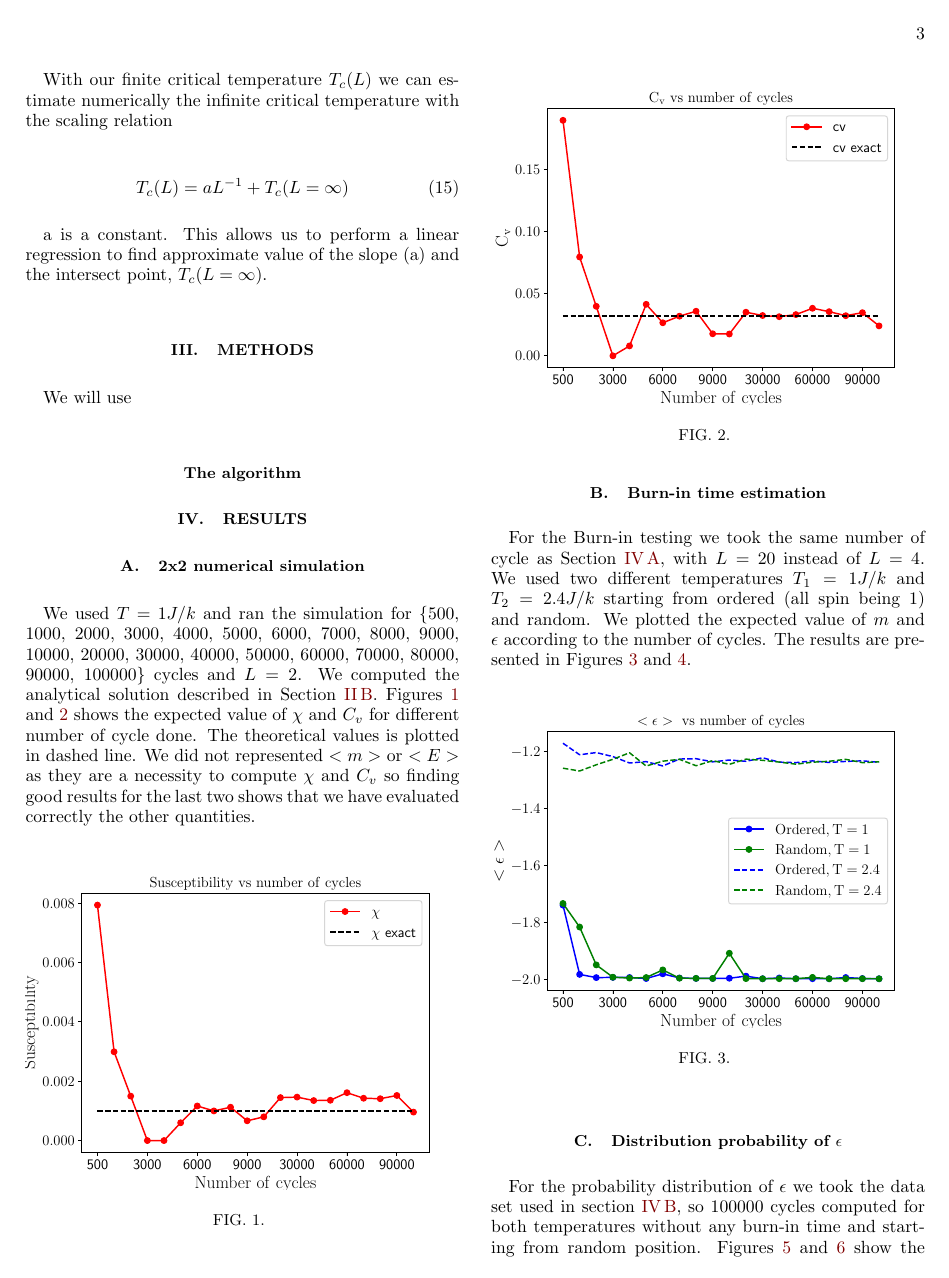
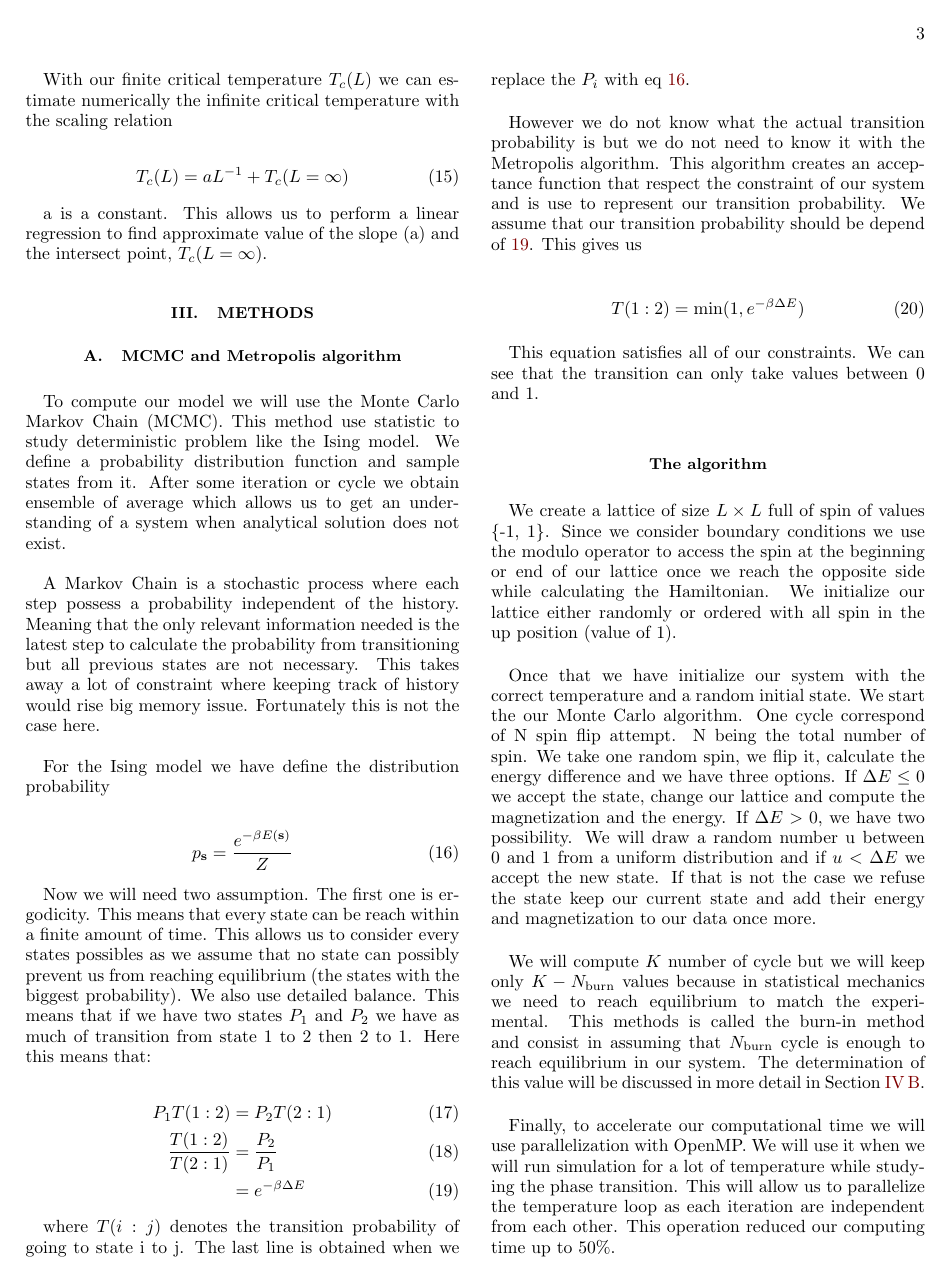
Before and after one commit to christopheblomsen/FYS4150_pro4, a LaTeX paper (report/report.tex): page 3 of 5 before the commit and page 3 of 6 after it. Compiled offline with pdfLaTeX.

Commit message:
methods done

```diff
--- a/report/report.tex
+++ b/report/report.tex
@@ -268,12 +268,84 @@
 
 	\section{Methods}\label{sec:methods}
 	%
-	We will use
+	\subsection{MCMC and Metropolis algorithm} \label{subsec:mcmc}
+	To compute our model we will use the Monte Carlo Markov Chain (MCMC). This method use
+	statistic to study deterministic problem like the Ising model. We define a probability
+	distribution function and sample states from it. After some iteration or cycle we obtain
+	ensemble of average which allows us to get an understanding of a system when analytical
+	solution does not exist. \\
+
+	A Markov Chain is a stochastic process where each step possess a probability
+	independent of the history. Meaning that the only relevant information needed is the
+	latest step to calculate the probability from transitioning but all previous states are
+	not necessary. This takes away a lot of constraint where keeping track of history would
+	rise big memory issue. Fortunately this is not the case here. \\
+
+	For the Ising model we have define the distribution probability
+
+	\begin{equation}
+		p_{\rm \textbf{s}} = \frac{e^{-\beta E(\textbf{s})}}{Z} \label{eq:prob distribution}
+	\end{equation}
 
 
+	Now we will need two assumption. The first one is ergodicity. This means that every state
+	can be reach within a finite amount of time. This allows us to consider every states possibles
+	as we assume that no state can possibly prevent us from reaching equilibrium (the states
+	with the biggest probability). We also use detailed balance. This means that if we have
+	two states $P_1$ and $P_2$ we have as much of transition from state 1 to 2 then 2 to 1. Here
+	this means that:
+
+	\begin{align}
+		P_1 T(1:2) &= P_2T(2:1) \\
+		\frac{T(1:2)}{T(2:1)} &= \frac{P_2}{P_1} \\
+		&= e^{-\beta \Delta E} \label{eq:deltaE}
+	\end{align}
+
+	where $T(i:j)$ denotes the transition probability of going to state i to j. The last line
+	is obtained when we replace the $P_i$ with eq \ref{eq:prob distribution}. \\
+
+	However we do not know what the actual transition probability is but we do not need to know
+	it with the Metropolis algorithm. This algorithm creates an acceptance function that respect
+	the constraint of our system and is use to represent our transition probability. We assume
+	that our transition probability should be depend of \ref{eq:deltaE}. This gives us
+
+	\begin{equation}
+		T(1:2) = \text{min}(1, e^{-\beta \Delta E\\}) \label{eq:metropolis}
+	\end{equation}
+
+
+	This equation satisfies all of our constraints. We can see that the transition can only
+	take values between 0 and 1.
+
 	% ===========================================
-	\subsection*{The algorithm}\label{sec:algorithm}
+	\subsection*{The algorithm}\label{subsec:you suck eloi}
 	%
+
+	We create a lattice of size $L \times L $ full of spin of values \{-1, 1\}. Since we
+	consider boundary conditions we use the modulo operator to access the spin at the beginning
+	or end of our lattice once we reach the opposite side while calculating the Hamiltonian. We
+	initialize our lattice either randomly or ordered with all spin in the up position (value
+	of 1). \\
+
+	Once that we have initialize our system with the correct temperature and a random initial
+	state. We start the our Monte Carlo algorithm. One cycle correspond of N spin flip attempt.
+	N being the total number of spin. We take one random spin, we flip it, calculate the
+	energy difference and we have three options. If $\Delta E \le 0 $ we accept the state,
+	change our lattice and compute the magnetization and the energy. If $\Delta E > 0$, we have
+	two possibility. We will draw a random number u between 0 and 1 from a uniform distribution
+	and if $u < \Delta E$ we accept the new state. If that is not the case we refuse the state
+	keep our current state and add their energy and magnetization to our data once more. \\
+
+	We will compute $K$ number of cycle but we will keep only $K - N_{\rm burn}$ values
+	because in statistical mechanics we need to reach equilibrium to match the experimental.
+	This methods is called the burn-in method and consist in assuming that $N_{\rm burn}$ cycle
+	is enough to reach equilibrium in our system. The determination of this value will be
+	discussed in more detail in Section \ref{subsec: burn in estimation}. \\
+
+	Finally, to accelerate our computational time we will use parallelization with OpenMP. We
+	will use it when we will run simulation for a lot of temperature while studying the
+	phase transition. This will allow us to parallelize the temperature loop as each iteration
+	are independent from each other. This operation reduced our computing time up to $50\%$.
 
 	% ===========================================
 	\section{Results}\label{sec:results}
```
